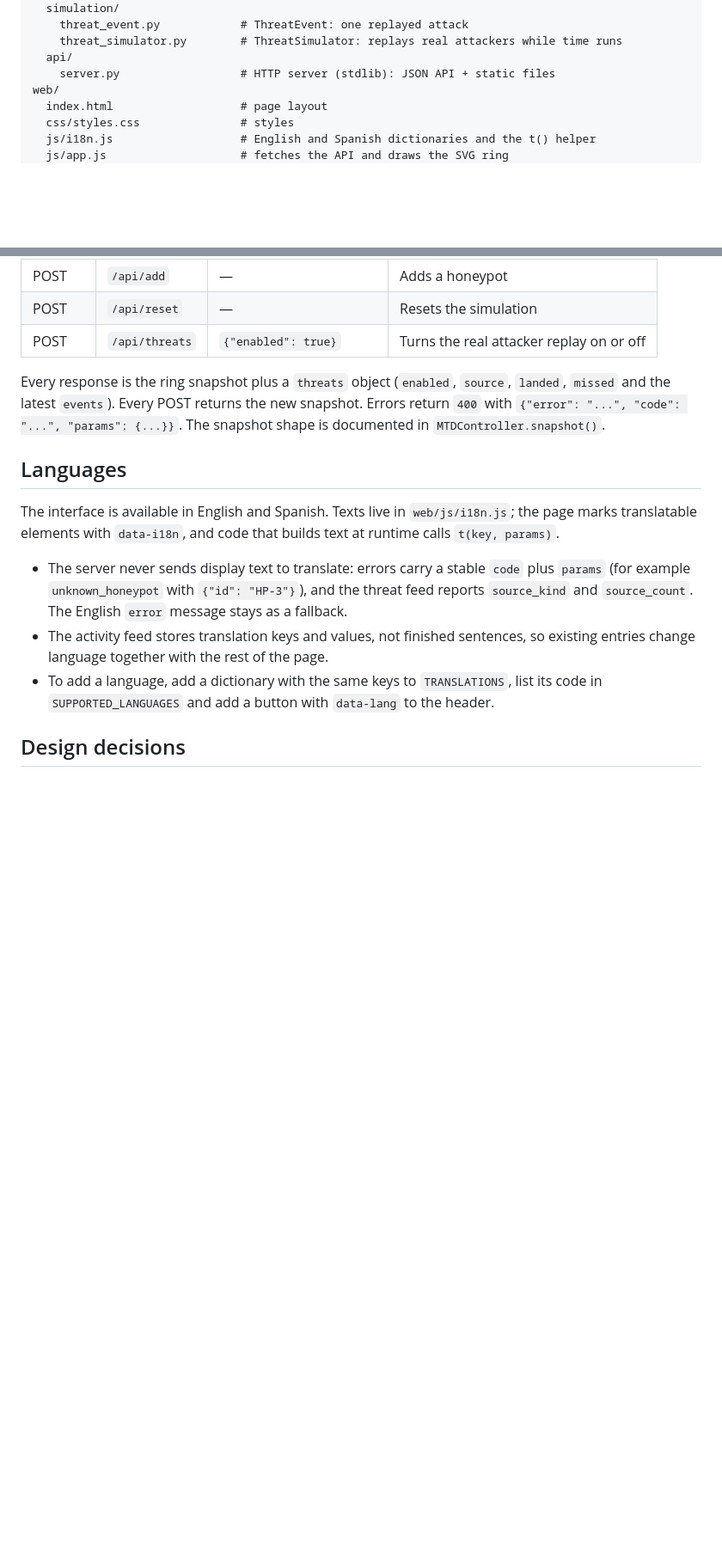
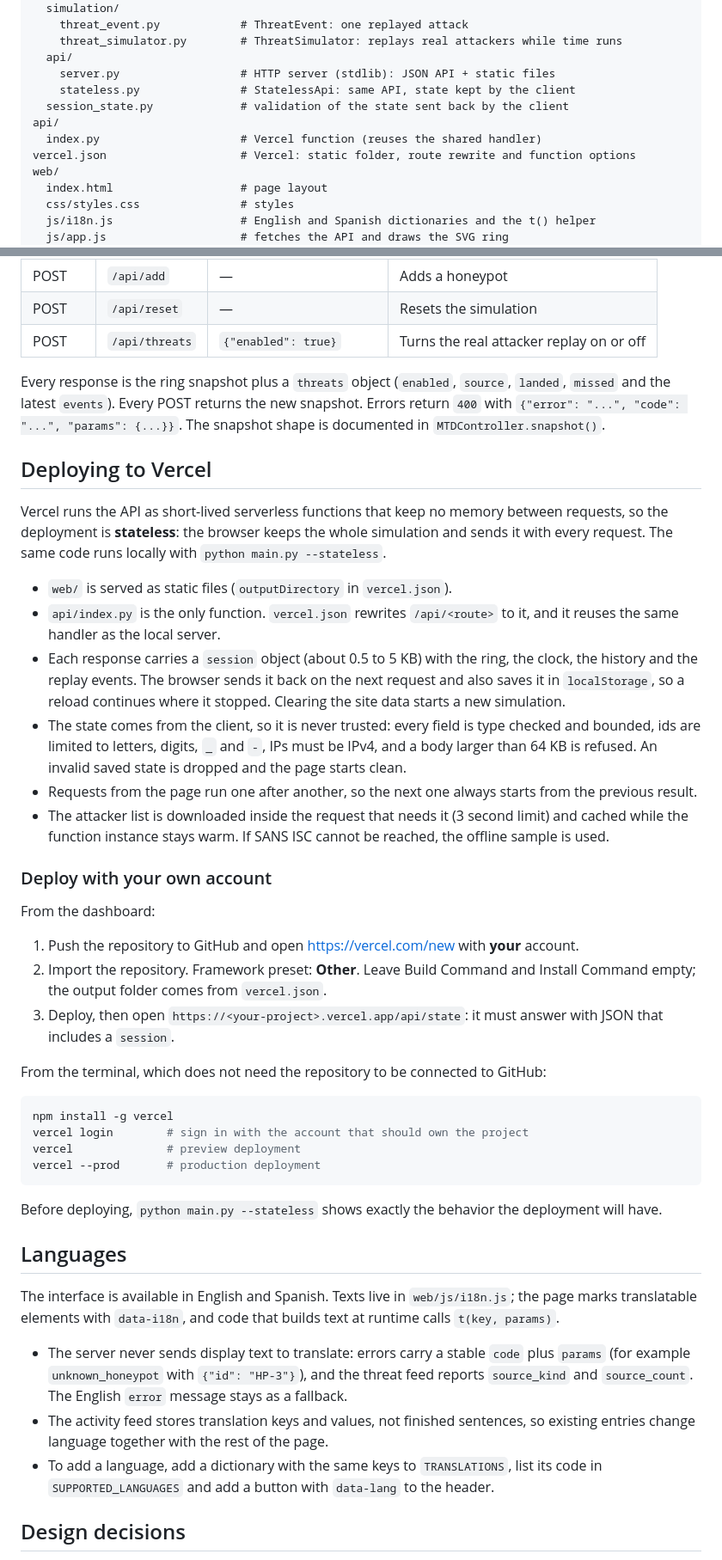
Before and after one commit to Juanescuaran2041/Circular-doubly-linked-list, a Markdown page: README.md, 2 parts joined by grey strips. Shown at 86% size. Drawn GitHub-style; blank space fills up the shorter version.

Commit message:
Document the stateless deployment and how to deploy it with your own Vercel account

````diff
--- a/README.md
+++ b/README.md
@@ -51,6 +51,11 @@ mtd_ring/
     threat_simulator.py        # ThreatSimulator: replays real attackers while time runs
   api/
     server.py                  # HTTP server (stdlib): JSON API + static files
+    stateless.py               # StatelessApi: same API, state kept by the client
+  session_state.py             # validation of the state sent back by the client
+api/
+  index.py                     # Vercel function (reuses the shared handler)
+vercel.json                    # Vercel: static folder, route rewrite and function options
 web/
   index.html                   # page layout
   css/styles.css               # styles
@@ -148,6 +154,36 @@ The clock is **simulated** (controlled by the server), so the demo is reproducib
 Every response is the ring snapshot plus a `threats` object (`enabled`, `source`, `landed`, `missed` and the latest `events`).
 Every POST returns the new snapshot. Errors return `400` with `{"error": "...", "code": "...", "params": {...}}`. The snapshot shape is documented in `MTDController.snapshot()`.
 
+## Deploying to Vercel
+
+Vercel runs the API as short-lived serverless functions that keep no memory between requests, so the deployment is **stateless**: the browser keeps the whole simulation and sends it with every request. The same code runs locally with `python main.py --stateless`.
+
+- `web/` is served as static files (`outputDirectory` in `vercel.json`).
+- `api/index.py` is the only function. `vercel.json` rewrites `/api/<route>` to it, and it reuses the same handler as the local server.
+- Each response carries a `session` object (about 0.5 to 5 KB) with the ring, the clock, the history and the replay events. The browser sends it back on the next request and also saves it in `localStorage`, so a reload continues where it stopped. Clearing the site data starts a new simulation.
+- The state comes from the client, so it is never trusted: every field is type checked and bounded, ids are limited to letters, digits, `_` and `-`, IPs must be IPv4, and a body larger than 64 KB is refused. An invalid saved state is dropped and the page starts clean.
+- Requests from the page run one after another, so the next one always starts from the previous result.
+- The attacker list is downloaded inside the request that needs it (3 second limit) and cached while the function instance stays warm. If SANS ISC cannot be reached, the offline sample is used.
+
+### Deploy with your own account
+
+From the dashboard:
+
+1. Push the repository to GitHub and open <https://vercel.com/new> with **your** account.
+2. Import the repository. Framework preset: **Other**. Leave Build Command and Install Command empty; the output folder comes from `vercel.json`.
+3. Deploy, then open `https://<your-project>.vercel.app/api/state`: it must answer with JSON that includes a `session`.
+
+From the terminal, which does not need the repository to be connected to GitHub:
+
+```bash
+npm install -g vercel
+vercel login        # sign in with the account that should own the project
+vercel              # preview deployment
+vercel --prod       # production deployment
+```
+
+Before deploying, `python main.py --stateless` shows exactly the behavior the deployment will have.
+
 ## Languages
 
 The interface is available in English and Spanish. Texts live in `web/js/i18n.js`; the page marks translatable elements with `data-i18n`, and code that builds text at runtime calls `t(key, params)`.
````
Also changed, not shown: other parts of README.md (+1 -0 lines).
